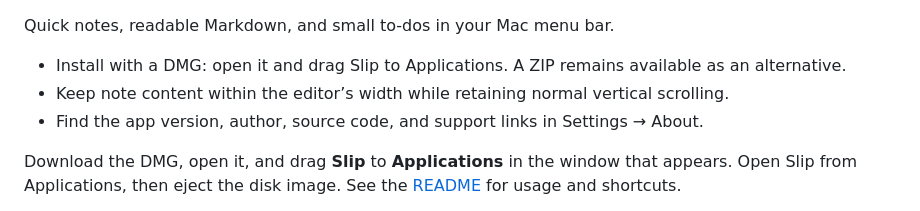
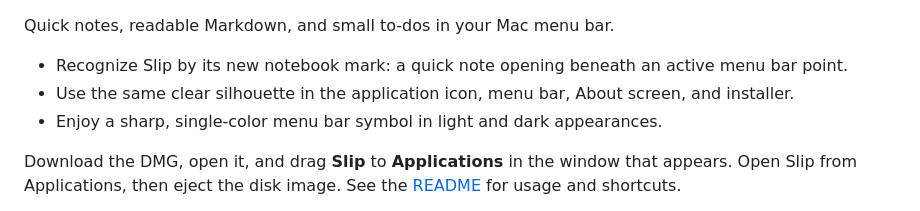
Before and after one commit to berkinduz/slip-menu-note-app, a Markdown page: RELEASE_NOTES.md, the part around the change. Rendered like a GitHub page.

```diff
--- a/RELEASE_NOTES.md
+++ b/RELEASE_NOTES.md
@@ -1,8 +1,8 @@
 Quick notes, readable Markdown, and small to-dos in your Mac menu bar.
 
-- Install with a DMG: open it and drag Slip to Applications. A ZIP remains available as an alternative.
-- Keep note content within the editor’s width while retaining normal vertical scrolling.
-- Find the app version, author, source code, and support links in Settings → About.
+- Recognize Slip by its new notebook mark: a quick note opening beneath an active menu bar point.
+- Use the same clear silhouette in the application icon, menu bar, About screen, and installer.
+- Enjoy a sharp, single-color menu bar symbol in light and dark appearances.
 
 Download the DMG, open it, and drag **Slip** to **Applications** in the window that appears. Open Slip from Applications, then eject the disk image. See the [README](https://github.com/berkinduz/slip-menu-note-app#quick-install) for usage and shortcuts.
 
```
Also changed, not shown: CHANGELOG.md (+6 -0 lines), README.md (+2 -2 lines), docs/images/icon.png, docs/images/organized.png, 4 other files.
